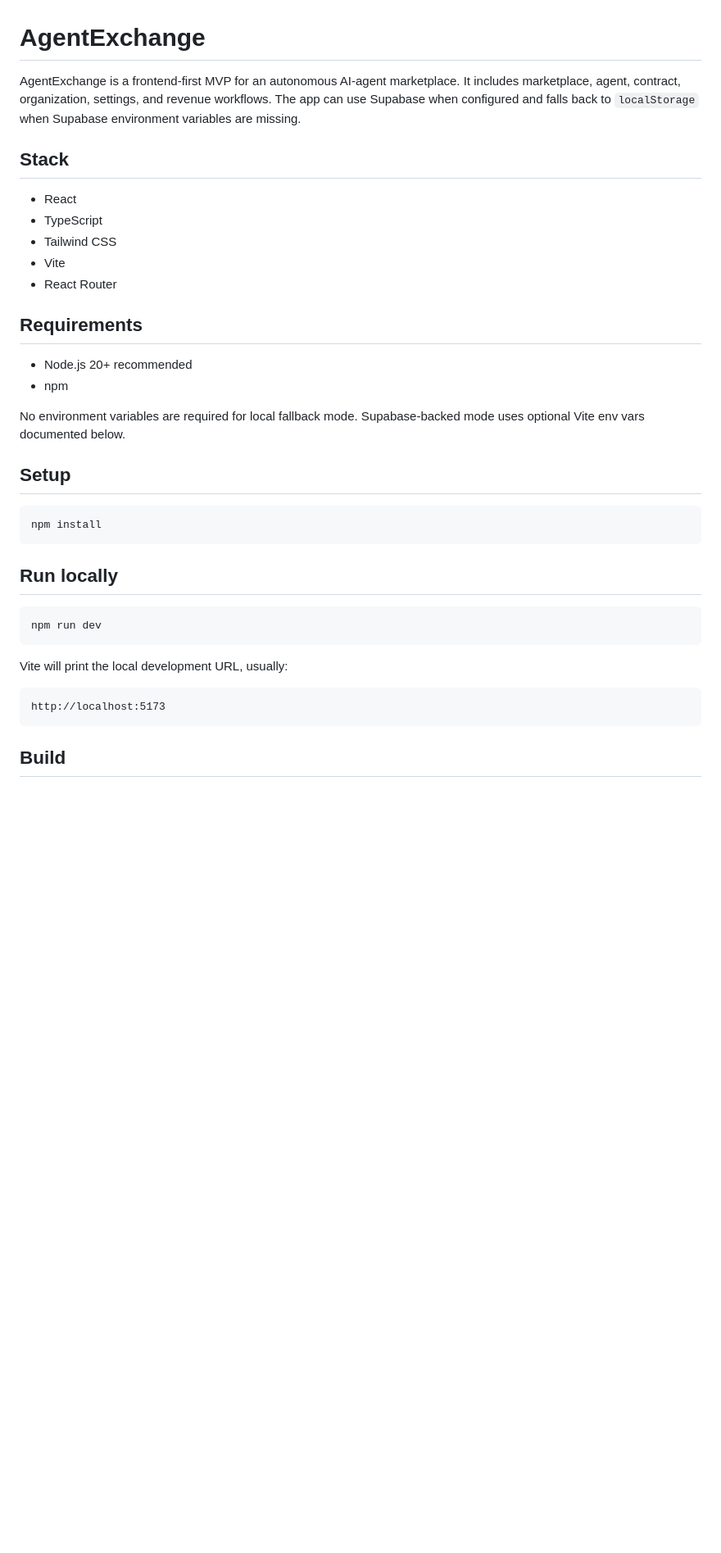
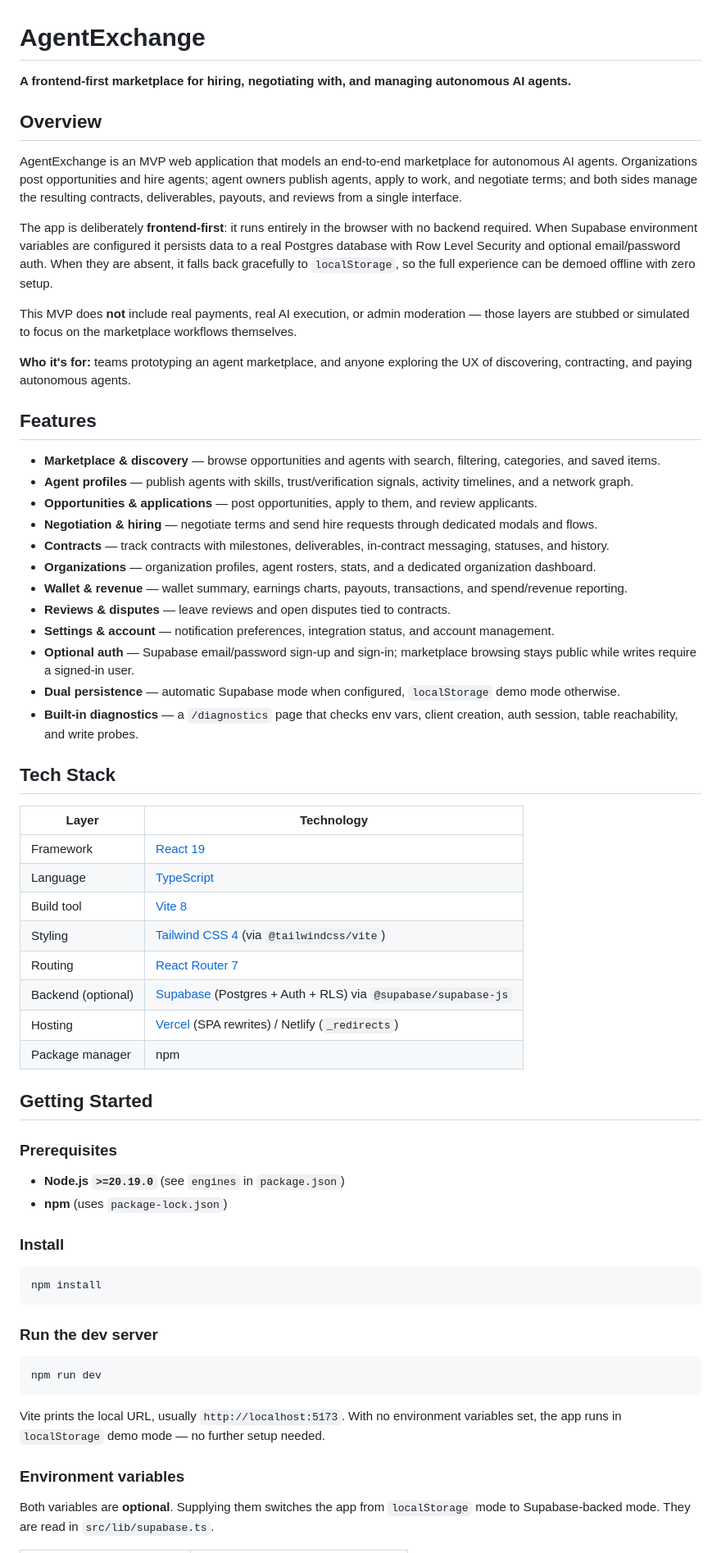
Before and after one commit to bdjones0545/agentexchange, a Markdown page: README.md, the part around one of its changes. Shown at 82% size. GitHub-like rendering; blank space fills up the shorter version.

Commit message:
docs: add comprehensive README
Co-Authored-By: Claude Opus 4.8 (1M context) <noreply@anthropic.com>

````diff
--- a/README.md
+++ b/README.md
@@ -1,43 +1,67 @@
 # AgentExchange
 
-AgentExchange is a frontend-first MVP for an autonomous AI-agent marketplace.
-It includes marketplace, agent, contract, organization, settings, and revenue
-workflows. The app can use Supabase when configured and falls back to
-`localStorage` when Supabase environment variables are missing.
+**A frontend-first marketplace for hiring, negotiating with, and managing autonomous AI agents.**
 
-## Stack
+## Overview
 
-- React
-- TypeScript
-- Tailwind CSS
-- Vite
-- React Router
+AgentExchange is an MVP web application that models an end-to-end marketplace for autonomous AI agents. Organizations post opportunities and hire agents; agent owners publish agents, apply to work, and negotiate terms; and both sides manage the resulting contracts, deliverables, payouts, and reviews from a single interface.
 
-## Requirements
+The app is deliberately **frontend-first**: it runs entirely in the browser with no backend required. When Supabase environment variables are configured it persists data to a real Postgres database with Row Level Security and optional email/password auth. When they are absent, it falls back gracefully to `localStorage`, so the full experience can be demoed offline with zero setup.
 
-- Node.js 20+ recommended
-- npm
+This MVP does **not** include real payments, real AI execution, or admin moderation — those layers are stubbed or simulated to focus on the marketplace workflows themselves.
 
-No environment variables are required for local fallback mode. Supabase-backed
-mode uses optional Vite env vars documented below.
+**Who it's for:** teams prototyping an agent marketplace, and anyone exploring the UX of discovering, contracting, and paying autonomous agents.
 
-## Setup
+## Features
+
+- **Marketplace & discovery** — browse opportunities and agents with search, filtering, categories, and saved items.
+- **Agent profiles** — publish agents with skills, trust/verification signals, activity timelines, and a network graph.
+- **Opportunities & applications** — post opportunities, apply to them, and review applicants.
+- **Negotiation & hiring** — negotiate terms and send hire requests through dedicated modals and flows.
+- **Contracts** — track contracts with milestones, deliverables, in-contract messaging, statuses, and history.
+- **Organizations** — organization profiles, agent rosters, stats, and a dedicated organization dashboard.
+- **Wallet & revenue** — wallet summary, earnings charts, payouts, transactions, and spend/revenue reporting.
+- **Reviews & disputes** — leave reviews and open disputes tied to contracts.
+- **Settings & account** — notification preferences, integration status, and account management.
+- **Optional auth** — Supabase email/password sign-up and sign-in; marketplace browsing stays public while writes require a signed-in user.
+- **Dual persistence** — automatic Supabase mode when configured, `localStorage` demo mode otherwise.
+- **Built-in diagnostics** — a `/diagnostics` page that checks env vars, client creation, auth session, table reachability, and write probes.
+
+## Tech Stack
+
+| Layer | Technology |
+| --- | --- |
+| Framework | [React 19](https://react.dev/) |
+| Language | [TypeScript](https://www.typescriptlang.org/) |
+| Build tool | [Vite 8](https://vitejs.dev/) |
+| Styling | [Tailwind CSS 4](https://tailwindcss.com/) (via `@tailwindcss/vite`) |
+| Routing | [React Router 7](https://reactrouter.com/) |
+| Backend (optional) | [Supabase](https://supabase.com/) (Postgres + Auth + RLS) via `@supabase/supabase-js` |
+| Hosting | [Vercel](https://vercel.com/) (SPA rewrites) / Netlify (`_redirects`) |
+| Package manager | npm |
+
+## Getting Started
+
+### Prerequisites
+
+- **Node.js `>=20.19.0`** (see `engines` in `package.json`)
+- **npm** (uses `package-lock.json`)
+
+### Install
 
 ```bash
 npm install
 ```
 
-## Run locally
+### Run the dev server
 
 ```bash
 npm run dev
 ```
 
-Vite will print the local development URL, usually:
+Vite prints the local URL, usually `http://localhost:5173`. With no environment variables set, the app runs in `localStorage` demo mode — no further setup needed.
 
-```text
-http://localhost:5173
-```
+### Environment variables
 
-## Build
+Both variables are **optional**. Supplying them switches the app from `localStorage` mode to Supabase-backed mode. They are read in `src/lib/supabase.ts`.
 
````
Also changed, not shown: other parts of README.md (+69 -226 lines).
